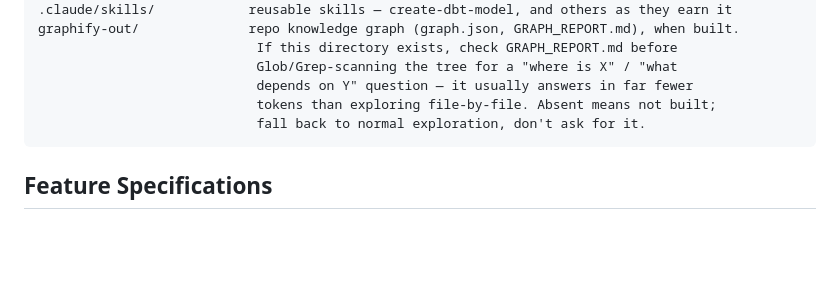
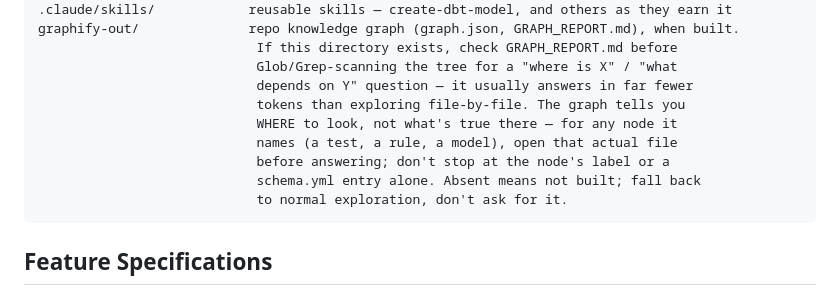
Before and after one commit to AnshuEE/ExpertTalksGgn, a Markdown page: AGENTS.md, the part around the change. Rendered like a GitHub page; blank space fills up the shorter version.

Commit message:
chore: ETG-1111 improved harness

````diff
--- a/AGENTS.md
+++ b/AGENTS.md
@@ -111,8 +111,12 @@ graphify-out/              repo knowledge graph (graph.json, GRAPH_REPORT.md), w
                             If this directory exists, check GRAPH_REPORT.md before
                             Glob/Grep-scanning the tree for a "where is X" / "what
                             depends on Y" question — it usually answers in far fewer
-                            tokens than exploring file-by-file. Absent means not built;
-                            fall back to normal exploration, don't ask for it.
+                            tokens than exploring file-by-file. The graph tells you
+                            WHERE to look, not what's true there — for any node it
+                            names (a test, a rule, a model), open that actual file
+                            before answering; don't stop at the node's label or a
+                            schema.yml entry alone. Absent means not built; fall back
+                            to normal exploration, don't ask for it.
 ```
 
 ## Feature Specifications
````
